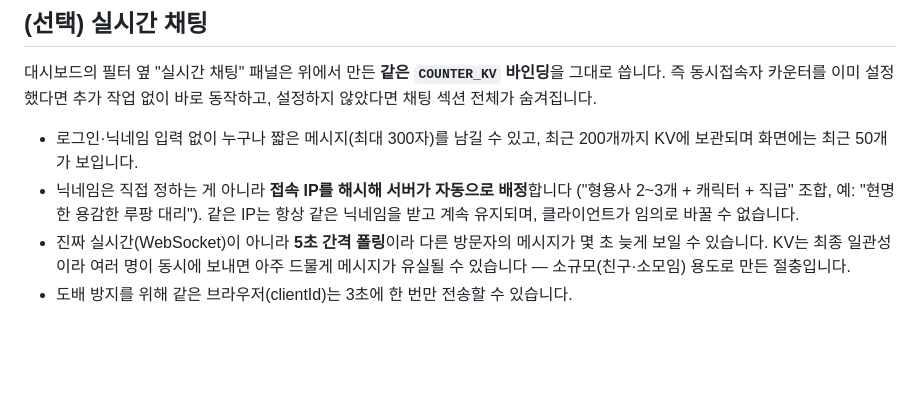
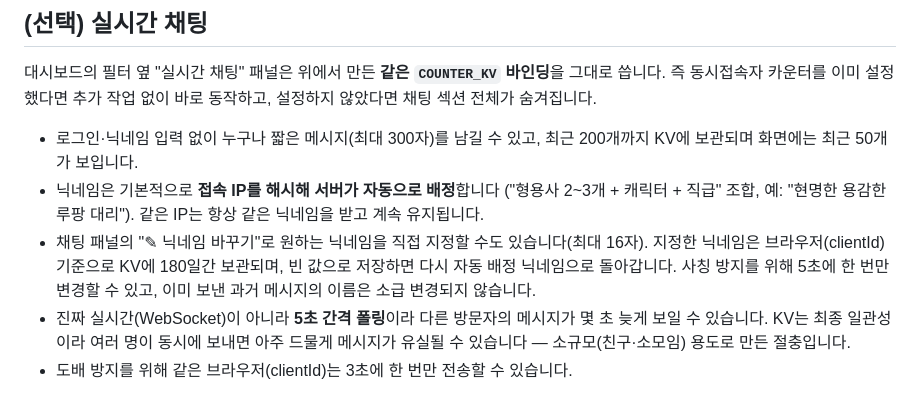
Before and after one commit to Henryshin/flight-deals, a Markdown page: cloudflare-worker/README.md, the part around the change. Rendered like a GitHub page; blank space fills up the shorter version.

Commit message:
README: 채팅 닉네임 직접 지정 기능 반영 (#39)
Claude-Session: https://claude.ai/code/session_01RechmgV3eECncPTGK1v7rS

Co-authored-by: Claude <noreply@anthropic.com>

```diff
--- a/cloudflare-worker/README.md
+++ b/cloudflare-worker/README.md
@@ -65,9 +65,13 @@
 
 - 로그인·닉네임 입력 없이 누구나 짧은 메시지(최대 300자)를 남길 수 있고, 최근 200개까지
   KV에 보관되며 화면에는 최근 50개가 보입니다.
-- 닉네임은 직접 정하는 게 아니라 **접속 IP를 해시해 서버가 자동으로 배정**합니다
+- 닉네임은 기본적으로 **접속 IP를 해시해 서버가 자동으로 배정**합니다
   ("형용사 2~3개 + 캐릭터 + 직급" 조합, 예: "현명한 용감한 루팡 대리"). 같은 IP는
-  항상 같은 닉네임을 받고 계속 유지되며, 클라이언트가 임의로 바꿀 수 없습니다.
+  항상 같은 닉네임을 받고 계속 유지됩니다.
+- 채팅 패널의 "✎ 닉네임 바꾸기"로 원하는 닉네임을 직접 지정할 수도 있습니다(최대 16자).
+  지정한 닉네임은 브라우저(clientId) 기준으로 KV에 180일간 보관되며, 빈 값으로 저장하면
+  다시 자동 배정 닉네임으로 돌아갑니다. 사칭 방지를 위해 5초에 한 번만 변경할 수 있고,
+  이미 보낸 과거 메시지의 이름은 소급 변경되지 않습니다.
 - 진짜 실시간(WebSocket)이 아니라 **5초 간격 폴링**이라 다른 방문자의 메시지가 몇 초
   늦게 보일 수 있습니다. KV는 최종 일관성이라 여러 명이 동시에 보내면 아주 드물게
   메시지가 유실될 수 있습니다 — 소규모(친구·소모임) 용도로 만든 절충입니다.
```
